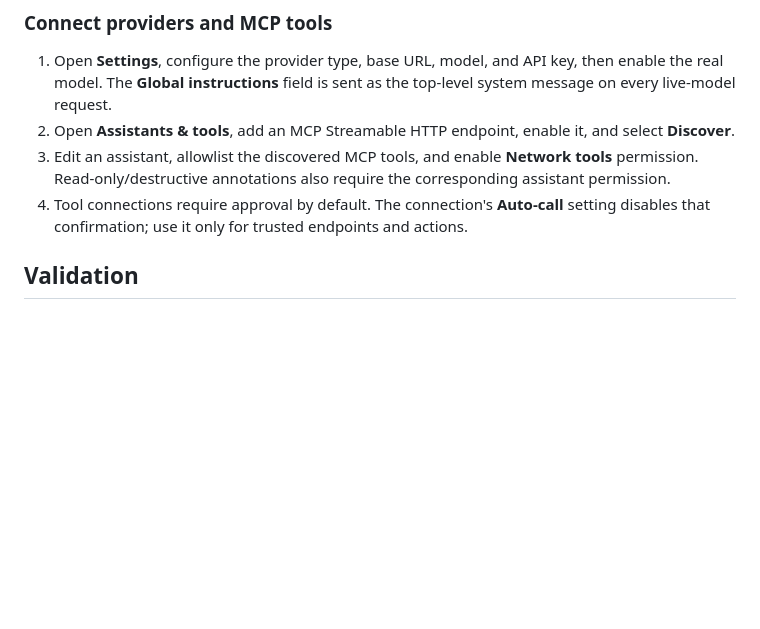
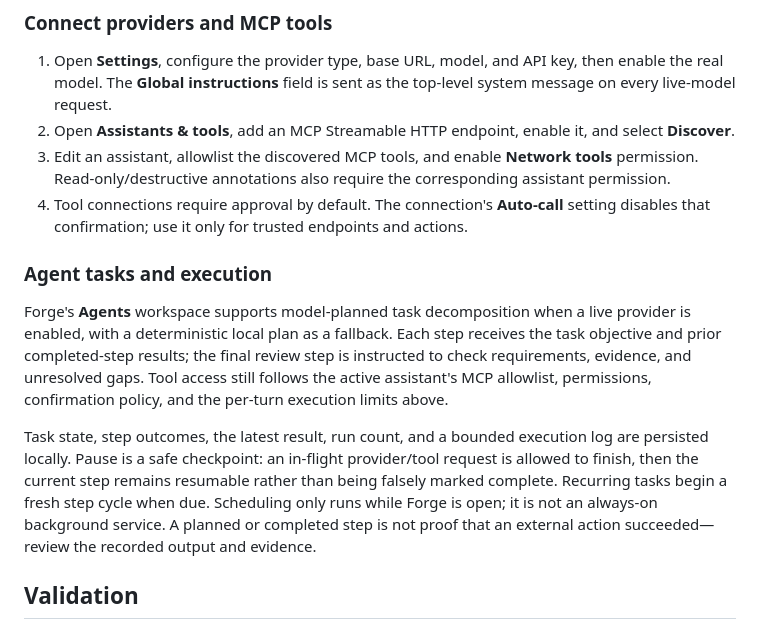
Before and after one commit to davidsonking112-netizen/Websat, a Markdown page: README.md, the part around the change. Drawn GitHub-style; blank space fills up the shorter version.

Commit message:
Document Forge agent planning and execution boundaries

```diff
--- a/README.md
+++ b/README.md
@@ -39,6 +39,13 @@ This is still a front-end prototype: it has no user authentication, server-side
 2. Open **Assistants & tools**, add an MCP Streamable HTTP endpoint, enable it, and select **Discover**.
 3. Edit an assistant, allowlist the discovered MCP tools, and enable **Network tools** permission. Read-only/destructive annotations also require the corresponding assistant permission.
 4. Tool connections require approval by default. The connection's **Auto-call** setting disables that confirmation; use it only for trusted endpoints and actions.
+
+
+### Agent tasks and execution
+
+Forge's **Agents** workspace supports model-planned task decomposition when a live provider is enabled, with a deterministic local plan as a fallback. Each step receives the task objective and prior completed-step results; the final review step is instructed to check requirements, evidence, and unresolved gaps. Tool access still follows the active assistant's MCP allowlist, permissions, confirmation policy, and the per-turn execution limits above.
+
+Task state, step outcomes, the latest result, run count, and a bounded execution log are persisted locally. Pause is a safe checkpoint: an in-flight provider/tool request is allowed to finish, then the current step remains resumable rather than being falsely marked complete. Recurring tasks begin a fresh step cycle when due. Scheduling only runs while Forge is open; it is not an always-on background service. A planned or completed step is not proof that an external action succeeded—review the recorded output and evidence.
 
 ## Validation
 
```
